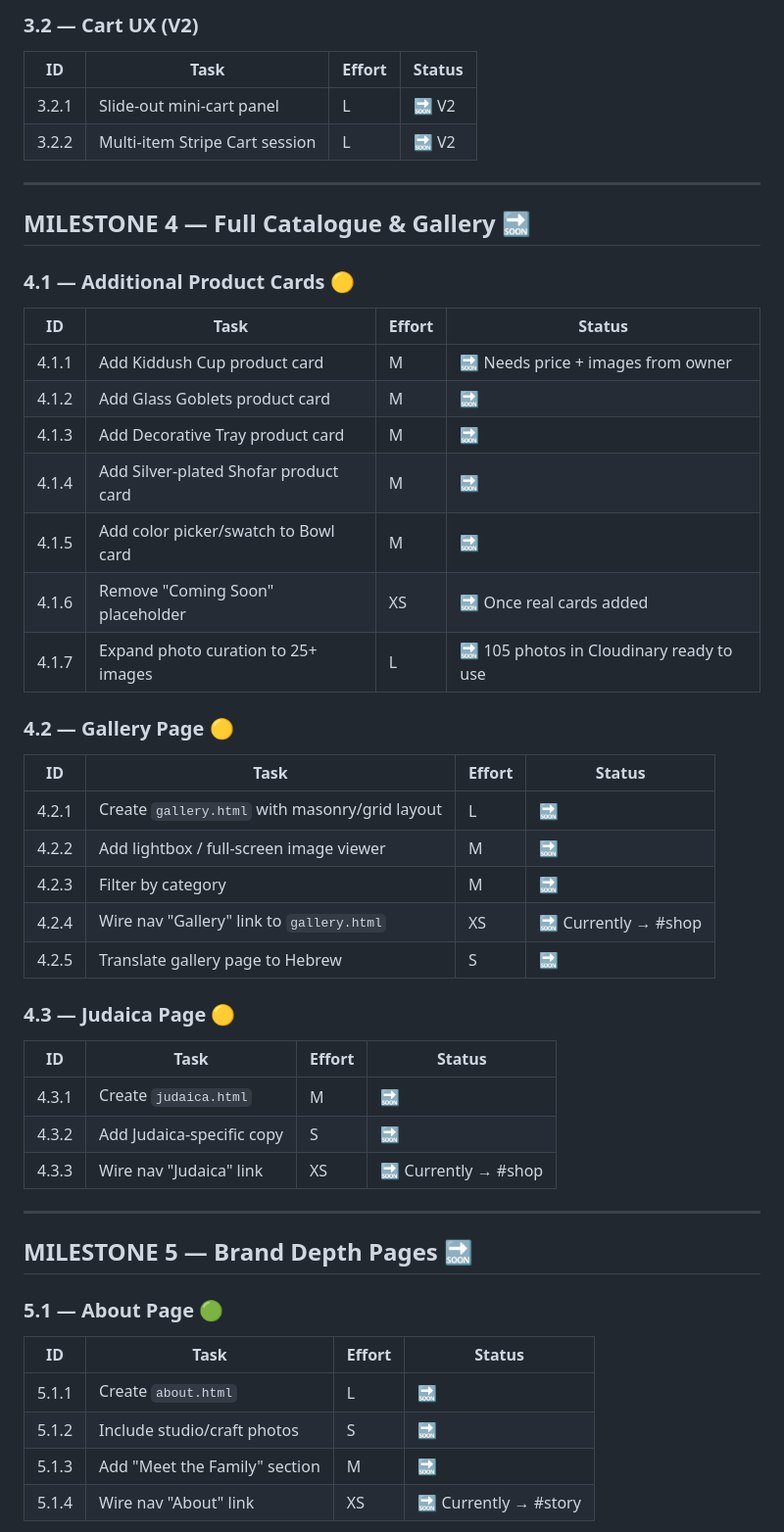
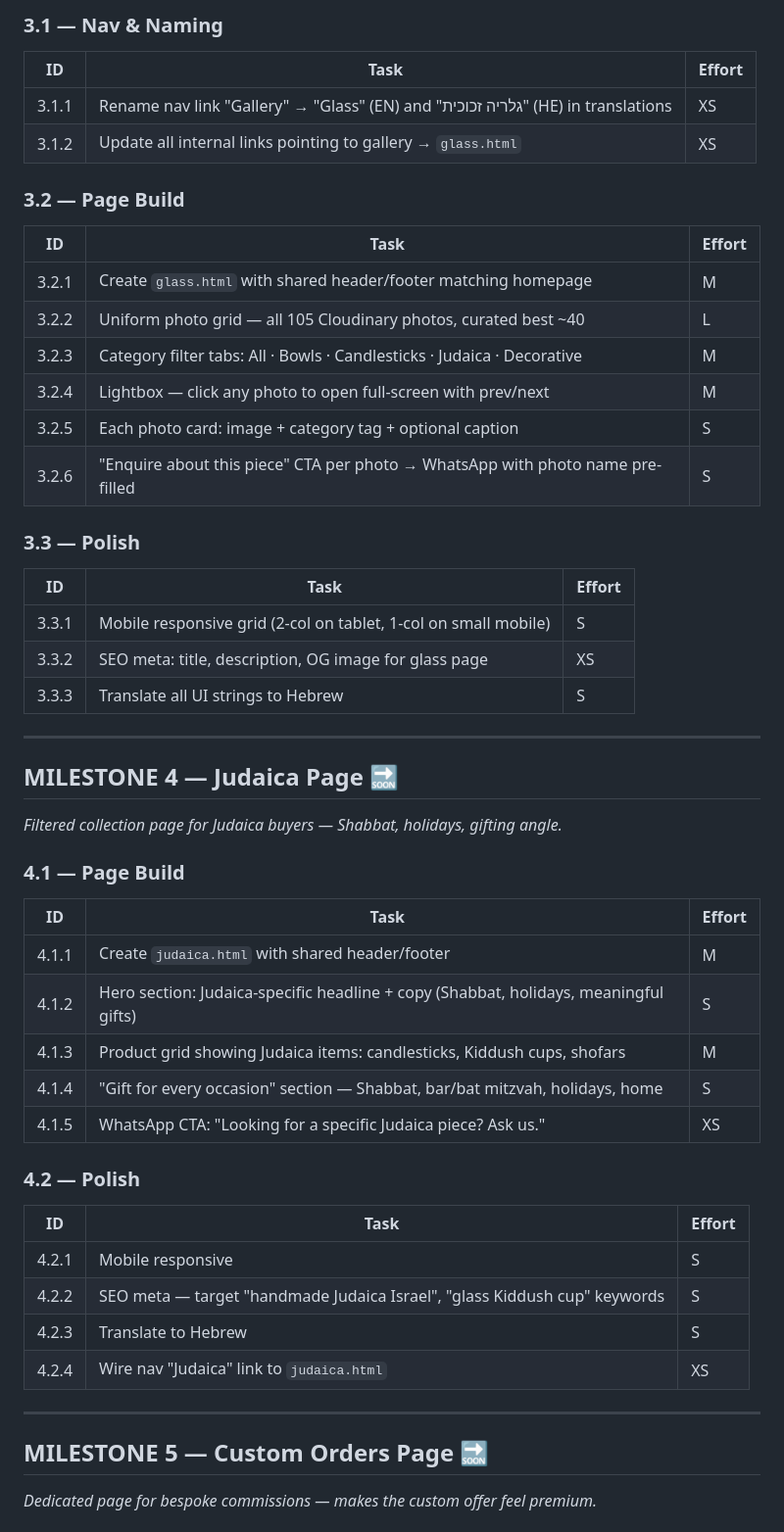
Before and after one commit to jshermanj1-cpu/sherman-artworks-site, a Markdown page: TASK_LIST.md, the part around one of its changes. Shown at 98% size. Rendered like a GitHub page.

```diff
--- a/TASK_LIST.md
+++ b/TASK_LIST.md
@@ -120,50 +103,53 @@
 
-### 3.2 — Cart UX (V2)
-| ID | Task | Effort | Status |
-|---|---|---|---|
-| 3.2.1 | Slide-out mini-cart panel | L | 🔜 V2 |
-| 3.2.2 | Multi-item Stripe Cart session | L | 🔜 V2 |
+### 3.1 — Nav & Naming
+| ID | Task | Effort |
+|---|---|---|
+| 3.1.1 | Rename nav link "Gallery" → "Glass" (EN) and "גלריה זכוכית" (HE) in translations | XS |
+| 3.1.2 | Update all internal links pointing to gallery → `glass.html` | XS |
+
+### 3.2 — Page Build
+| ID | Task | Effort |
+|---|---|---|
+| 3.2.1 | Create `glass.html` with shared header/footer matching homepage | M |
+| 3.2.2 | Uniform photo grid — all 105 Cloudinary photos, curated best ~40 | L |
+| 3.2.3 | Category filter tabs: All · Bowls · Candlesticks · Judaica · Decorative | M |
+| 3.2.4 | Lightbox — click any photo to open full-screen with prev/next | M |
+| 3.2.5 | Each photo card: image + category tag + optional caption | S |
+| 3.2.6 | "Enquire about this piece" CTA per photo → WhatsApp with photo name pre-filled | S |
+
+### 3.3 — Polish
+| ID | Task | Effort |
+|---|---|---|
+| 3.3.1 | Mobile responsive grid (2-col on tablet, 1-col on small mobile) | S |
+| 3.3.2 | SEO meta: title, description, OG image for glass page | XS |
+| 3.3.3 | Translate all UI strings to Hebrew | S |
 
 ---
 
-## MILESTONE 4 — Full Catalogue & Gallery 🔜
+## MILESTONE 4 — Judaica Page 🔜
 
-### 4.1 — Additional Product Cards 🟡
-| ID | Task | Effort | Status |
-|---|---|---|---|
-| 4.1.1 | Add Kiddush Cup product card | M | 🔜 Needs price + images from owner |
-| 4.1.2 | Add Glass Goblets product card | M | 🔜 |
-| 4.1.3 | Add Decorative Tray product card | M | 🔜 |
-| 4.1.4 | Add Silver-plated Shofar product card | M | 🔜 |
-| 4.1.5 | Add color picker/swatch to Bowl card | M | 🔜 |
-| 4.1.6 | Remove "Coming Soon" placeholder | XS | 🔜 Once real cards added |
-| 4.1.7 | Expand photo curation to 25+ images | L | 🔜 105 photos in Cloudinary ready to use |
+*Filtered collection page for Judaica buyers — Shabbat, holidays, gifting angle.*
 
-### 4.2 — Gallery Page 🟡
-| ID | Task | Effort | Status |
-|---|---|---|---|
-| 4.2.1 | Create `gallery.html` with masonry/grid layout | L | 🔜 |
-| 4.2.2 | Add lightbox / full-screen image viewer | M | 🔜 |
-| 4.2.3 | Filter by category | M | 🔜 |
-| 4.2.4 | Wire nav "Gallery" link to `gallery.html` | XS | 🔜 Currently → #shop |
-| 4.2.5 | Translate gallery page to Hebrew | S | 🔜 |
+### 4.1 — Page Build
+| ID | Task | Effort |
+|---|---|---|
+| 4.1.1 | Create `judaica.html` with shared header/footer | M |
+| 4.1.2 | Hero section: Judaica-specific headline + copy (Shabbat, holidays, meaningful gifts) | S |
+| 4.1.3 | Product grid showing Judaica items: candlesticks, Kiddush cups, shofars | M |
+| 4.1.4 | "Gift for every occasion" section — Shabbat, bar/bat mitzvah, holidays, home | S |
+| 4.1.5 | WhatsApp CTA: "Looking for a specific Judaica piece? Ask us." | XS |
 
-### 4.3 — Judaica Page 🟡
-| ID | Task | Effort | Status |
-|---|---|---|---|
-| 4.3.1 | Create `judaica.html` | M | 🔜 |
-| 4.3.2 | Add Judaica-specific copy | S | 🔜 |
-| 4.3.3 | Wire nav "Judaica" link | XS | 🔜 Currently → #shop |
+### 4.2 — Polish
+| ID | Task | Effort |
+|---|---|---|
+| 4.2.1 | Mobile responsive | S |
+| 4.2.2 | SEO meta — target "handmade Judaica Israel", "glass Kiddush cup" keywords | S |
+| 4.2.3 | Translate to Hebrew | S |
+| 4.2.4 | Wire nav "Judaica" link to `judaica.html` | XS |
 
 ---
 
-## MILESTONE 5 — Brand Depth Pages 🔜
+## MILESTONE 5 — Custom Orders Page 🔜
 
-### 5.1 — About Page 🟢
-| ID | Task | Effort | Status |
-|---|---|---|---|
-| 5.1.1 | Create `about.html` | L | 🔜 |
-| 5.1.2 | Include studio/craft photos | S | 🔜 |
-| 5.1.3 | Add "Meet the Family" section | M | 🔜 |
-| 5.1.4 | Wire nav "About" link | XS | 🔜 Currently → #story |
+*Dedicated page for bespoke commissions — makes the custom offer feel premium.*
 
```
Also changed, not shown: other parts of TASK_LIST.md (+209 -112 lines).
